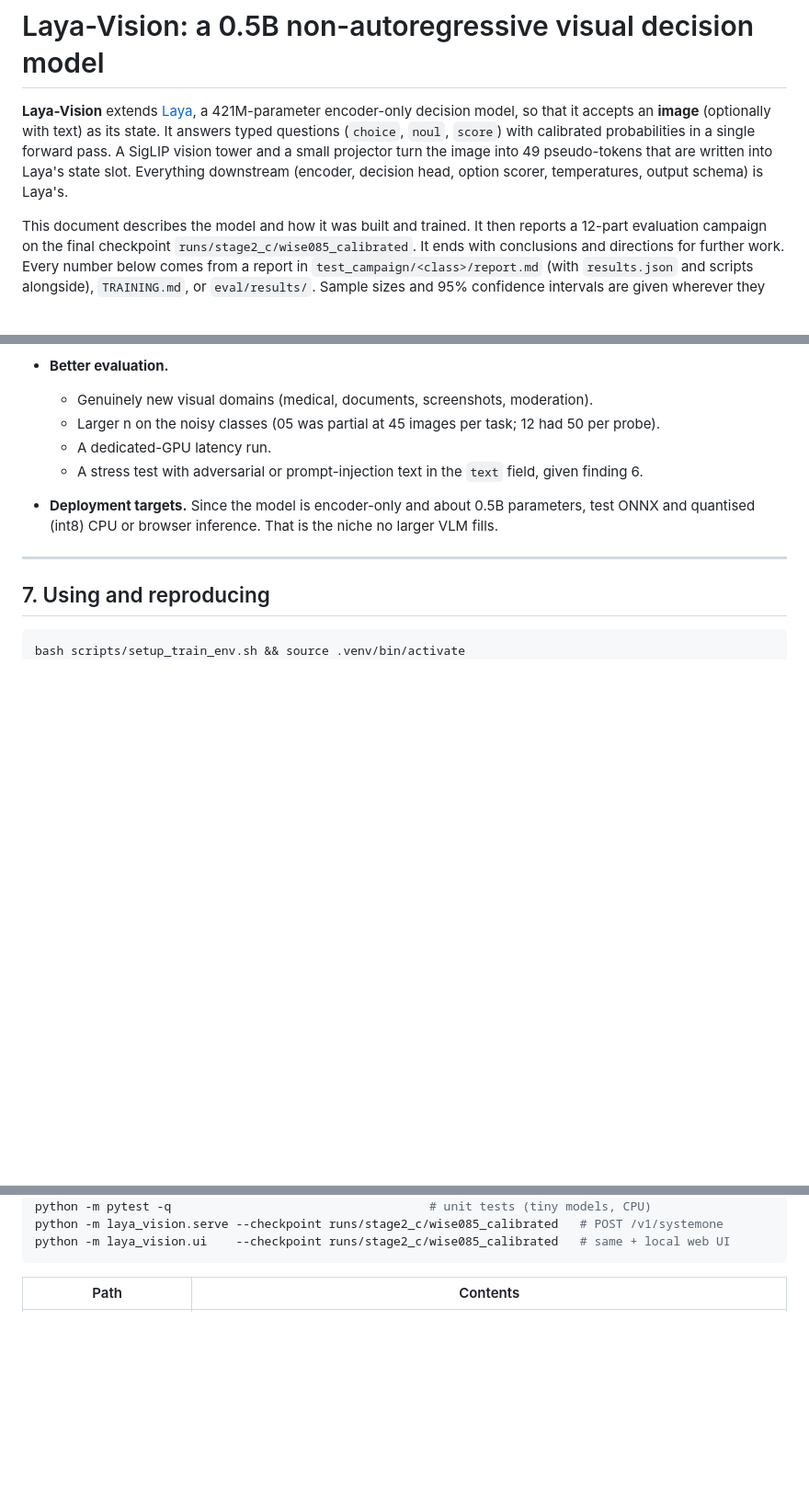
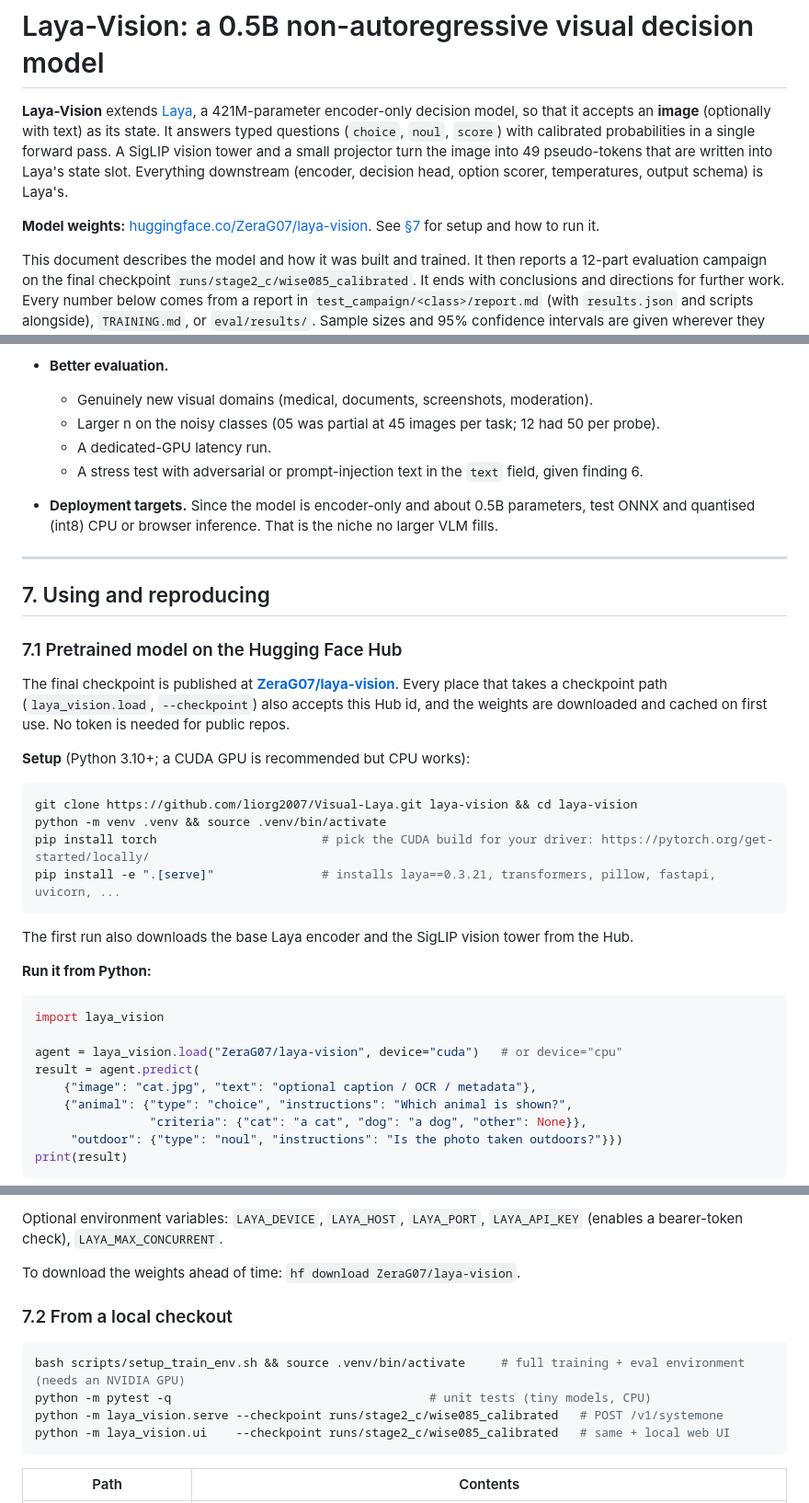
Before and after one commit to liorg2007/Visual-Laya, a Markdown page: README.md, 3 parts joined by grey strips. Shown at 92% size. Rendered like a GitHub page; blank space fills up the shorter version.

Commit message:
added more instructions to md

````diff
--- a/README.md
+++ b/README.md
@@ -1,6 +1,8 @@
 # Laya-Vision: a 0.5B non-autoregressive visual decision model
 
 **Laya-Vision** extends [Laya](https://github.com/NandhaKishorM/laya), a 421M-parameter encoder-only decision model, so that it accepts an **image** (optionally with text) as its state. It answers typed questions (`choice`, `noul`, `score`) with calibrated probabilities in a single forward pass. A SigLIP vision tower and a small projector turn the image into 49 pseudo-tokens that are written into Laya's state slot. Everything downstream (encoder, decision head, option scorer, temperatures, output schema) is Laya's.
+
+**Model weights:** [huggingface.co/ZeraG07/laya-vision](https://huggingface.co/ZeraG07/laya-vision). See [§7](#7-using-and-reproducing) for setup and how to run it.
 
 This document describes the model and how it was built and trained. It then reports a 12-part evaluation campaign on the final checkpoint `runs/stage2_c/wise085_calibrated`. It ends with conclusions and directions for further work. Every number below comes from a report in `test_campaign/<class>/report.md` (with `results.json` and scripts alongside), `TRAINING.md`, or `eval/results/`. Sample sizes and 95% confidence intervals are given wherever they exist.
 
@@ -698,5 +700,32 @@ Every other malformed input gets a clean 4xx and the server stays healthy:
 
 ## 7. Using and reproducing
 
+### 7.1 Pretrained model on the Hugging Face Hub
+
+The final checkpoint is published at **[ZeraG07/laya-vision](https://huggingface.co/ZeraG07/laya-vision)**. Every place that takes a checkpoint path (`laya_vision.load`, `--checkpoint`) also accepts this Hub id, and the weights are downloaded and cached on first use. No token is needed for public repos.
+
+**Setup** (Python 3.10+; a CUDA GPU is recommended but CPU works):
+
 ```bash
-bash scripts/setup_train_env.sh && source .venv/bin/activate
+git clone https://github.com/liorg2007/Visual-Laya.git laya-vision && cd laya-vision
+python -m venv .venv && source .venv/bin/activate
+pip install torch                       # pick the CUDA build for your driver: https://pytorch.org/get-started/locally/
+pip install -e ".[serve]"               # installs laya==0.3.21, transformers, pillow, fastapi, uvicorn, ...
+```
+
+The first run also downloads the base Laya encoder and the SigLIP vision tower from the Hub.
+
+**Run it from Python:**
+
+```python
+import laya_vision
+
+agent = laya_vision.load("ZeraG07/laya-vision", device="cuda")   # or device="cpu"
+result = agent.predict(
+    {"image": "cat.jpg", "text": "optional caption / OCR / metadata"},
+    {"animal": {"type": "choice", "instructions": "Which animal is shown?",
+                "criteria": {"cat": "a cat", "dog": "a dog", "other": None}},
+     "outdoor": {"type": "noul", "instructions": "Is the photo taken outdoors?"}})
+print(result)
+```
+
@@ -703,3 +749,11 @@ bash scripts/setup_train_env.sh && source .venv/bin/activate
+Optional environment variables: `LAYA_DEVICE`, `LAYA_HOST`, `LAYA_PORT`, `LAYA_API_KEY` (enables a bearer-token check), `LAYA_MAX_CONCURRENT`.
+
+To download the weights ahead of time: `hf download ZeraG07/laya-vision`.
+
+### 7.2 From a local checkout
+
+```bash
+bash scripts/setup_train_env.sh && source .venv/bin/activate     # full training + eval environment (needs an NVIDIA GPU)
 python -m pytest -q                                    # unit tests (tiny models, CPU)
 python -m laya_vision.serve --checkpoint runs/stage2_c/wise085_calibrated   # POST /v1/systemone
 python -m laya_vision.ui    --checkpoint runs/stage2_c/wise085_calibrated   # same + local web UI
````
Also changed, not shown: other parts of README.md (+17 -0 lines).
